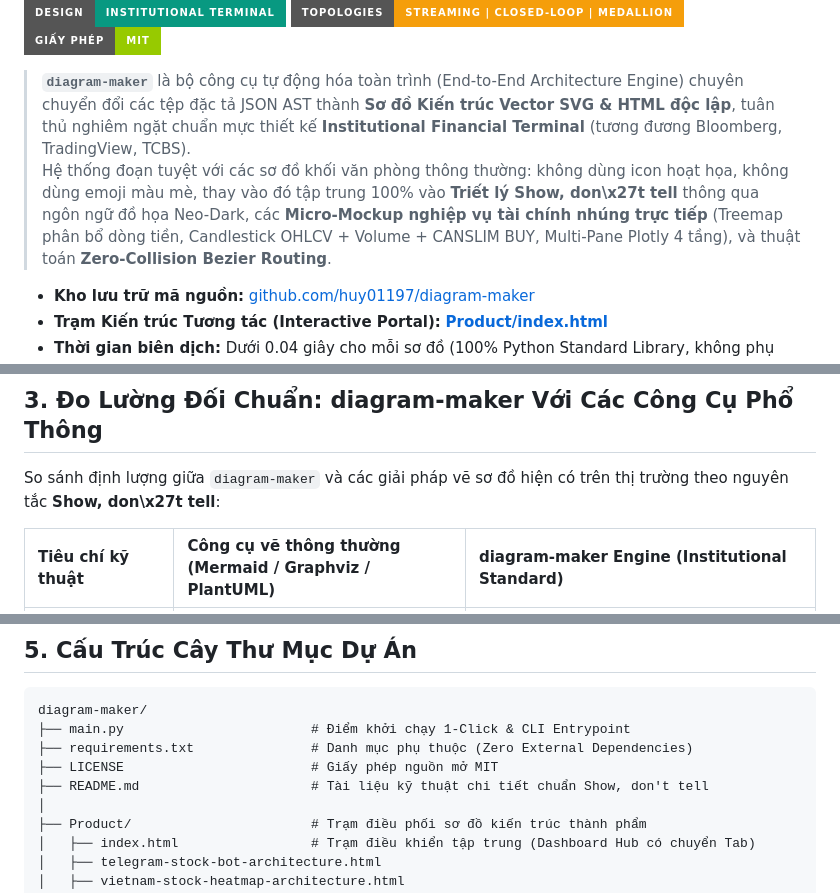
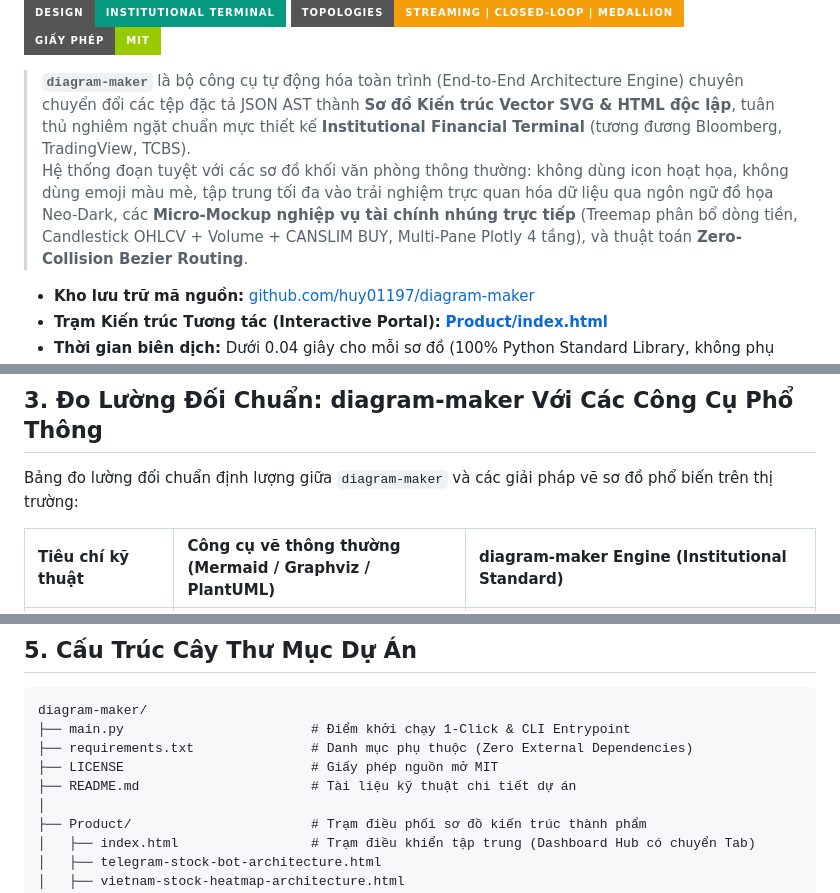
Before and after one commit to huy01197/diagram-maker, a Markdown page: README.md, 3 parts joined by grey strips. Drawn GitHub-style; badges without logos.

Commit message:
docs: polish technical wording in README and refine documentation standards

```diff
--- a/README.md
+++ b/README.md
@@ -10,7 +10,7 @@
 [![Giấy phép: MIT](https://img.shields.io/badge/Gi%E1%BA%A5y_ph%C3%A9p-MIT-green?style=for-the-badge)](LICENSE)
 
 > **`diagram-maker`** là bộ công cụ tự động hóa toàn trình (End-to-End Architecture Engine) chuyên chuyển đổi các tệp đặc tả JSON AST thành **Sơ đồ Kiến trúc Vector SVG & HTML độc lập**, tuân thủ nghiêm ngặt chuẩn mực thiết kế **Institutional Financial Terminal** (tương đương Bloomberg, TradingView, TCBS).
-> Hệ thống đoạn tuyệt với các sơ đồ khối văn phòng thông thường: không dùng icon hoạt họa, không dùng emoji màu mè, thay vào đó tập trung 100% vào **Triết lý Show, don\x27t tell** thông qua ngôn ngữ đồ họa Neo-Dark, các **Micro-Mockup nghiệp vụ tài chính nhúng trực tiếp** (Treemap phân bổ dòng tiền, Candlestick OHLCV + Volume + CANSLIM BUY, Multi-Pane Plotly 4 tầng), và thuật toán **Zero-Collision Bezier Routing**.
+> Hệ thống đoạn tuyệt với các sơ đồ khối văn phòng thông thường: không dùng icon hoạt họa, không dùng emoji màu mè, tập trung tối đa vào trải nghiệm trực quan hóa dữ liệu qua ngôn ngữ đồ họa Neo-Dark, các **Micro-Mockup nghiệp vụ tài chính nhúng trực tiếp** (Treemap phân bổ dòng tiền, Candlestick OHLCV + Volume + CANSLIM BUY, Multi-Pane Plotly 4 tầng), và thuật toán **Zero-Collision Bezier Routing**.
 
 * **Kho lưu trữ mã nguồn:** [github.com/huy01197/diagram-maker](https://github.com/huy01197/diagram-maker)
 * **Trạm Kiến trúc Tương tác (Interactive Portal):** [**Product/index.html**](Product/index.html)
@@ -107,7 +107,7 @@ Hệ thống được thiết kế dựa trên 3 cấu trúc topology chuyên bi
 
 ## 3. Đo Lường Đối Chuẩn: diagram-maker Với Các Công Cụ Phổ Thông
 
-So sánh định lượng giữa `diagram-maker` và các giải pháp vẽ sơ đồ hiện có trên thị trường theo nguyên tắc **Show, don\x27t tell**:
+Bảng đo lường đối chuẩn định lượng giữa `diagram-maker` và các giải pháp vẽ sơ đồ phổ biến trên thị trường:
 
 | Tiêu chí kỹ thuật | Công cụ vẽ thông thường (Mermaid / Graphviz / PlantUML) | diagram-maker Engine (Institutional Standard) |
 | :--- | :--- | :--- |
@@ -147,7 +147,7 @@ diagram-maker/
 ├── main.py                        # Điểm khởi chạy 1-Click & CLI Entrypoint
 ├── requirements.txt               # Danh mục phụ thuộc (Zero External Dependencies)
 ├── LICENSE                        # Giấy phép nguồn mở MIT
-├── README.md                      # Tài liệu kỹ thuật chi tiết chuẩn Show, don't tell
+├── README.md                      # Tài liệu kỹ thuật chi tiết dự án
 │
 ├── Product/                       # Trạm điều phối sơ đồ kiến trúc thành phẩm
 │   ├── index.html                 # Trạm điều khiển tập trung (Dashboard Hub có chuyển Tab)
```
